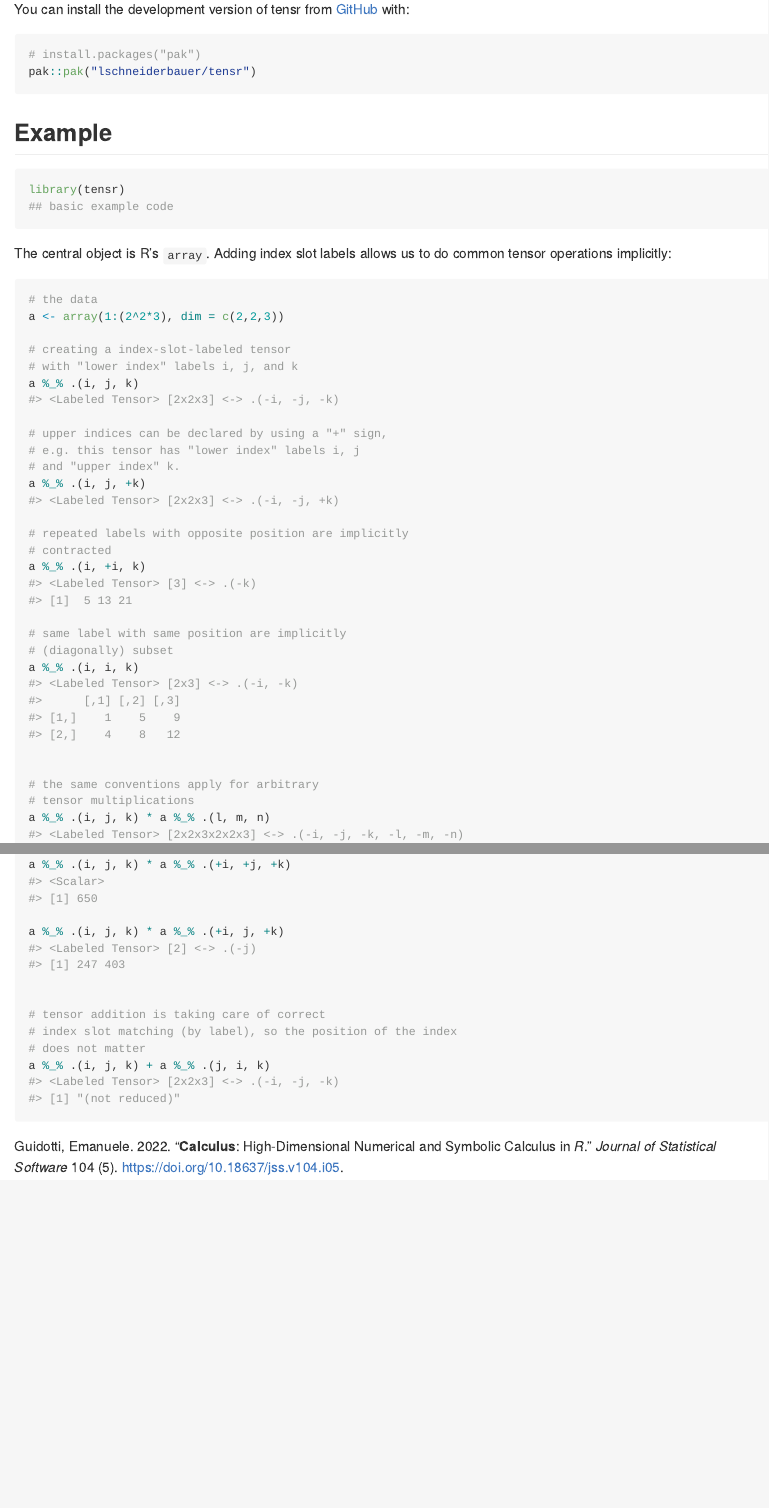
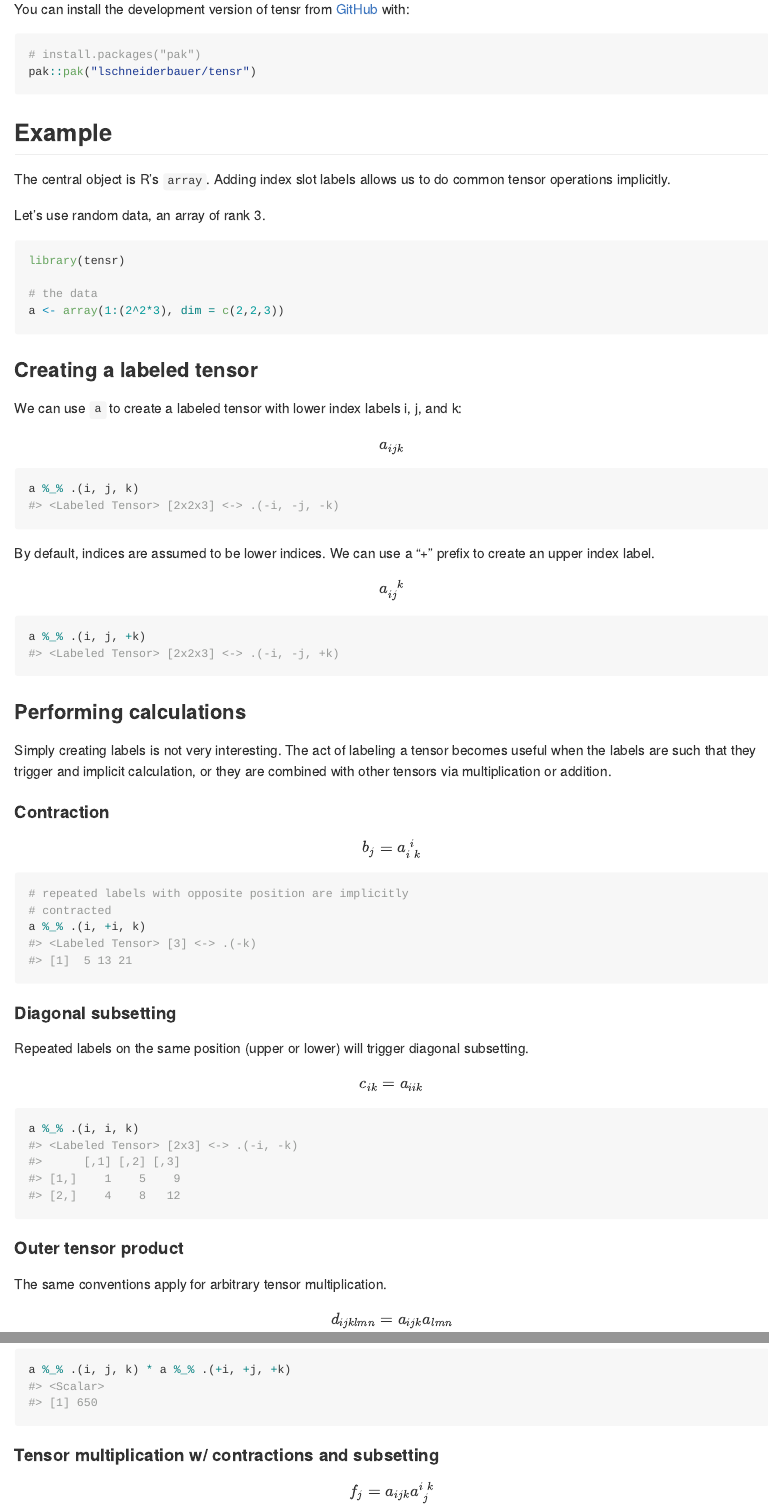
Before and after one commit to lschneiderbauer/ricci, an R Markdown document (README.Rmd): the page in a window 1100 px wide, from 370 px down, and a second part further down, joined at a grey line. The pictures show the output file README.md that the author committed with the source, drawn offline in the style of GitHub; badge pictures from the web are left out.

Commit message:
more README updates

````diff
--- a/README.Rmd
+++ b/README.Rmd
@@ -37,35 +39,74 @@ pak::pak("lschneiderbauer/tensr")
 
 ## Example
 
+The central object is R's `array`. Adding index slot labels allows us to do common tensor operations implicitly.
+
+Let's use random data, an array of rank 3.
+
 ```{r example}
 library(tensr)
-## basic example code
+
+# the data
+a <- array(1:(2^2*3), dim = c(2,2,3))
 ```
 
-The central object is R's `array`. Adding index slot labels allows us to do common tensor operations implicitly:
+### Creating a labeled tensor
+
+We can use `a` to create a labeled tensor with lower index labels i, j, and k:
+
+$$
+a_{ijk}
+$$
 
 ```{r}
-# the data
-a <- array(1:(2^2*3), dim = c(2,2,3))
+a %_% .(i, j, k)
+```
 
-# creating a index-slot-labeled tensor
-# with "lower index" labels i, j, and k
-a %_% .(i, j, k)
+By default, indices are assumed to be lower indices. We can use a "+" prefix to create an upper index label.
 
-# upper indices can be declared by using a "+" sign,
-# e.g. this tensor has "lower index" labels i, j
-# and "upper index" k.
+$$
+a_{ij}^{\;\;k}
+$$
+
+```{r}
 a %_% .(i, j, +k)
+```
 
+### Performing calculations
+
+Simply creating labels is not very interesting. The act of labeling a tensor becomes useful when the labels are such that they trigger and implicit calculation, or they are combined with other tensors via multiplication or addition.
+
+#### Contraction
+
+$$
+b_j=a_{i\;k}^{\;i}
+$$
+
+```{r}
 # repeated labels with opposite position are implicitly
 # contracted
 a %_% .(i, +i, k)
+```
 
-# same label with same position are implicitly
-# (diagonally) subset
+#### Diagonal subsetting
+
+Repeated labels on the same position (upper or lower) will trigger diagonal subsetting.
+
+$$
+c_{ik}=a_{iik}
+$$
+
+```{r}
 a %_% .(i, i, k)
+```
 
+#### Outer tensor product
 
-# the same conventions apply for arbitrary
-# tensor multiplications
+The same conventions apply for arbitrary tensor multiplication.
+
+$$
+d_{ijklmn}=a_{ijk}a_{lmn}
+$$
+
+```{r}
 a %_% .(i, j, k) * a %_% .(l, m, n)
@@ -74,2 +124,9 @@ a %_% .(i, j, k) * a %_% .(+i, +j, +k)
 
+#### Tensor multiplication w/ contractions and subsetting
+
+$$
+f_j=a_{ijk}a^{i\;k}_{\;j}
+$$
+
+```{r}
 a %_% .(i, j, k) * a %_% .(+i, j, +k)
@@ -77,4 +136 @@ a %_% .(i, j, k) * a %_% .(+i, j, +k)
 
-# tensor addition is taking care of correct
-# index slot matching (by label), so the position of the index
-# does not matter
@@ -81,2 +140,6 @@ a %_% .(i, j, k) * a %_% .(+i, j, +k)
+g_{ijk} = a_{ijk} + a_{jik}
+$$
+
+```{r}
 a %_% .(i, j, k) + a %_% .(j, i, k)
 ```
````
Also changed, not shown: README.md, README.Rmd (18 more changed lines).
